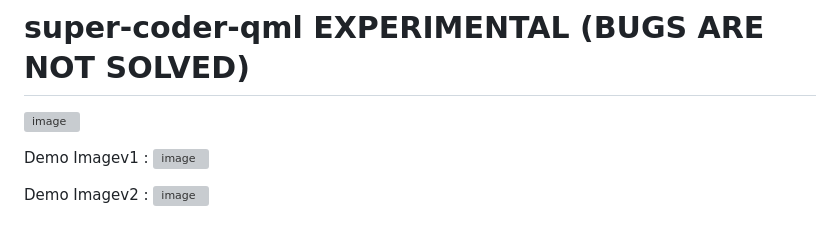
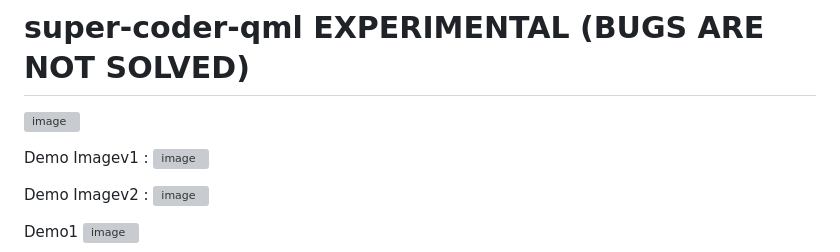
Before and after one commit to graylan0/super-coder-qml, a Markdown page: README.md, the part around one of its changes. Drawn GitHub-style; grey boxes are pictures that could not be loaded.

```diff
--- a/README.md
+++ b/README.md
@@ -7,4 +7,5 @@ Demo Imagev1 :  ![image](https://github.com/graylan0/super-coder-qml/assets/3453
 
 Demo Imagev2 : ![image](https://github.com/graylan0/super-coder-qml/assets/34530588/fd0ee425-7304-444f-a897-611527210290)
 
+Demo1
 ![image](https://github.com/graylan0/super-coder-qml/assets/34530588/5a2227bf-d257-4fd4-9036-7968df4d4538)
```
Also changed, not shown: other parts of README.md (+4 -0 lines).
